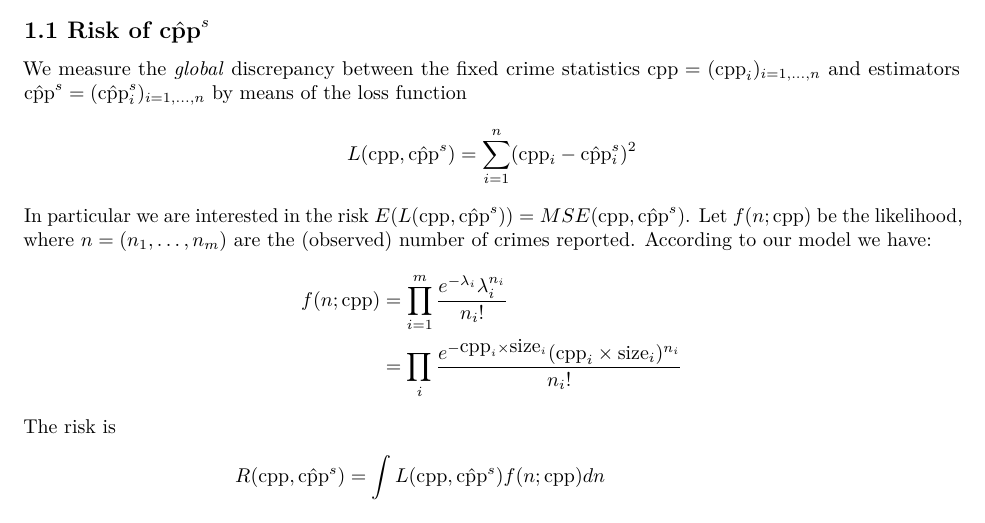
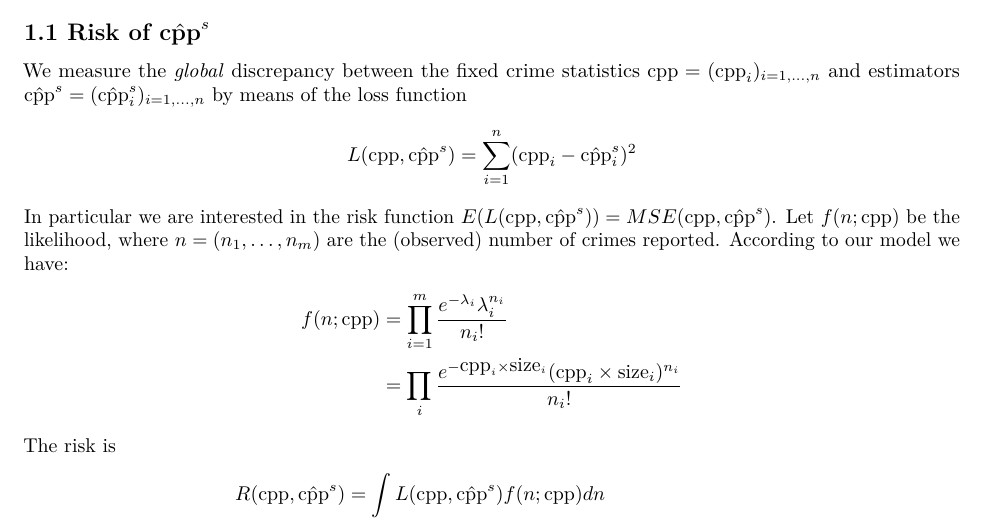
Before and after one commit to 3inar/crime_rates, an R Markdown document (src/decision_theory.Rmd): part of page 1 of 5, cut so that both start at the same text. Rendered offline with R 4.5, knitr and Pandoc, then LaTeX, with nearby package versions; some code elsewhere in the file could not run offline.

Commit message:
typo fixed

```diff
--- a/src/decision_theory.Rmd
+++ b/src/decision_theory.Rmd
@@ -14,7 +14,7 @@ We measure the \textit{global} discrepancy between the fixed crime statistics $\
 $$
 L(\mbox{cpp},\hat{\mbox{cpp}}^s)=\sum_{i=1}^n(\mbox{cpp}_i-\hat{\mbox{cpp}}^s_i)^2
 $$
-In particular we are interested in the risk $E(L(\mbox{cpp},\hat{\mbox{cpp}}^s))=MSE(\mbox{cpp},\hat{\mbox{cpp}}^s)$. Let $f(n;\mbox{cpp})$ be the likelihood, where $n=(n_1,\ldots,n_m)$ are the (observed) number of crimes reported. According to our model we have:
+In particular we are interested in the risk function $E(L(\mbox{cpp},\hat{\mbox{cpp}}^s))=MSE(\mbox{cpp},\hat{\mbox{cpp}}^s)$. Let $f(n;\mbox{cpp})$ be the likelihood, where $n=(n_1,\ldots,n_m)$ are the (observed) number of crimes reported. According to our model we have:
 $$
 \begin{split}
 f(n;\mbox{cpp}) & = \prod_{i=1}^m \frac{e^{-\lambda_i}\lambda_i^{n_i}}{n_i!} \\
```
